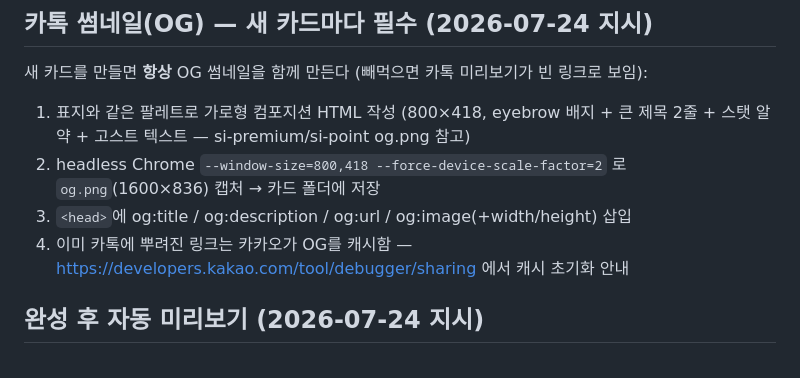
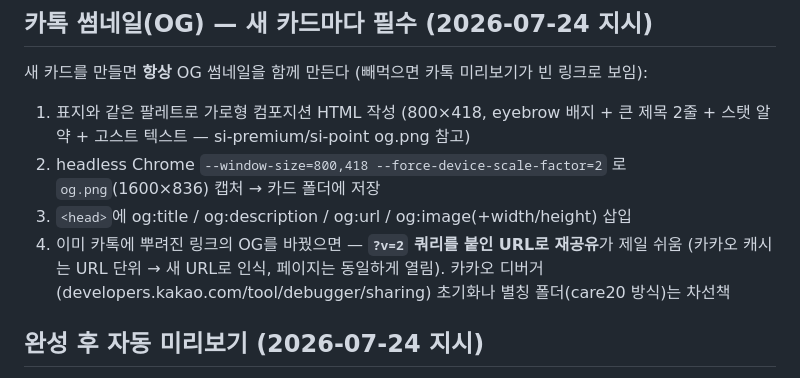
Before and after one commit to anyo2000/webcard, a Markdown page: CLAUDE.md, the part around the change. Rendered like a GitHub page.

Commit message:
CLAUDE.md: OG 캐시 우회는 ?v=N 쿼리 재공유가 1순위
Co-Authored-By: Claude Fable 5 <noreply@anthropic.com>

```diff
--- a/CLAUDE.md
+++ b/CLAUDE.md
@@ -90,7 +90,7 @@ FP는 "누를 수 있다"는 걸 모른다. 세 겹으로 걸 것:
 1. 표지와 같은 팔레트로 가로형 컴포지션 HTML 작성 (800×418, eyebrow 배지 + 큰 제목 2줄 + 스탯 알약 + 고스트 텍스트 — si-premium/si-point og.png 참고)
 2. headless Chrome `--window-size=800,418 --force-device-scale-factor=2` 로 `og.png`(1600×836) 캡처 → 카드 폴더에 저장
 3. `<head>`에 og:title / og:description / og:url / og:image(+width/height) 삽입
-4. 이미 카톡에 뿌려진 링크는 카카오가 OG를 캐시함 — https://developers.kakao.com/tool/debugger/sharing 에서 캐시 초기화 안내
+4. 이미 카톡에 뿌려진 링크의 OG를 바꿨으면 — **`?v=2` 쿼리를 붙인 URL로 재공유**가 제일 쉬움 (카카오 캐시는 URL 단위 → 새 URL로 인식, 페이지는 동일하게 열림). 카카오 디버거(developers.kakao.com/tool/debugger/sharing) 초기화나 별칭 폴더(care20 방식)는 차선책
 
 ## 완성 후 자동 미리보기 (2026-07-24 지시)
 카드를 **최종 완성하면** 묻지 말고 자동으로 브라우저에 띄운다:
```
